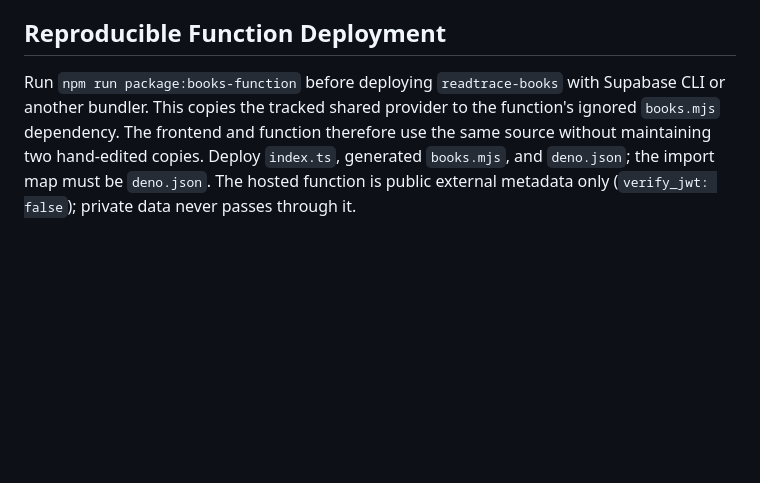
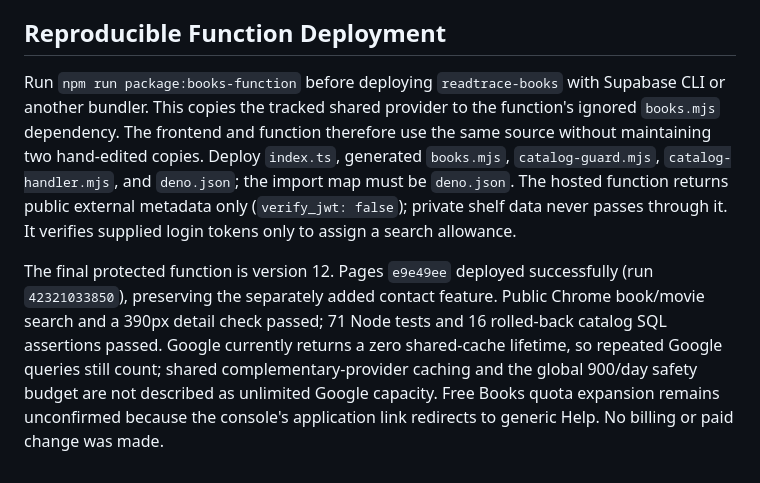
Before and after one commit to yuumaokamori015710-droid/readtrace-prototype, a Markdown page: outputs/production-status.md, the part around the change. Rendered like a GitHub page; blank space fills up the shorter version.

```diff
--- a/outputs/production-status.md
+++ b/outputs/production-status.md
@@ -77,4 +77,6 @@ The Supabase publishable key is intentionally public browser configuration, not
 
 ## Reproducible Function Deployment
 
-Run `npm run package:books-function` before deploying `readtrace-books` with Supabase CLI or another bundler. This copies the tracked shared provider to the function's ignored `books.mjs` dependency. The frontend and function therefore use the same source without maintaining two hand-edited copies. Deploy `index.ts`, generated `books.mjs`, and `deno.json`; the import map must be `deno.json`. The hosted function is public external metadata only (`verify_jwt: false`); private data never passes through it.
+Run `npm run package:books-function` before deploying `readtrace-books` with Supabase CLI or another bundler. This copies the tracked shared provider to the function's ignored `books.mjs` dependency. The frontend and function therefore use the same source without maintaining two hand-edited copies. Deploy `index.ts`, generated `books.mjs`, `catalog-guard.mjs`, `catalog-handler.mjs`, and `deno.json`; the import map must be `deno.json`. The hosted function returns public external metadata only (`verify_jwt: false`); private shelf data never passes through it. It verifies supplied login tokens only to assign a search allowance.
+
+The final protected function is version 12. Pages `e9e49ee` deployed successfully (run `42321033850`), preserving the separately added contact feature. Public Chrome book/movie search and a 390px detail check passed; 71 Node tests and 16 rolled-back catalog SQL assertions passed. Google currently returns a zero shared-cache lifetime, so repeated Google queries still count; shared complementary-provider caching and the global 900/day safety budget are not described as unlimited Google capacity. Free Books quota expansion remains unconfirmed because the console's application link redirects to generic Help. No billing or paid change was made.
```
Also changed, not shown: outputs/verification.md (+14 -0 lines).
